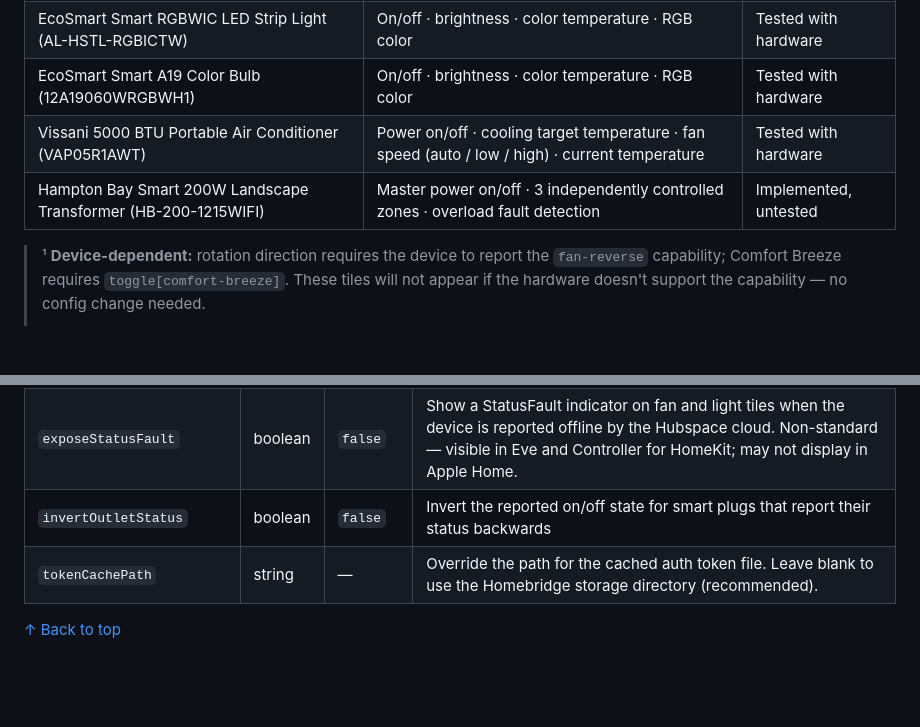
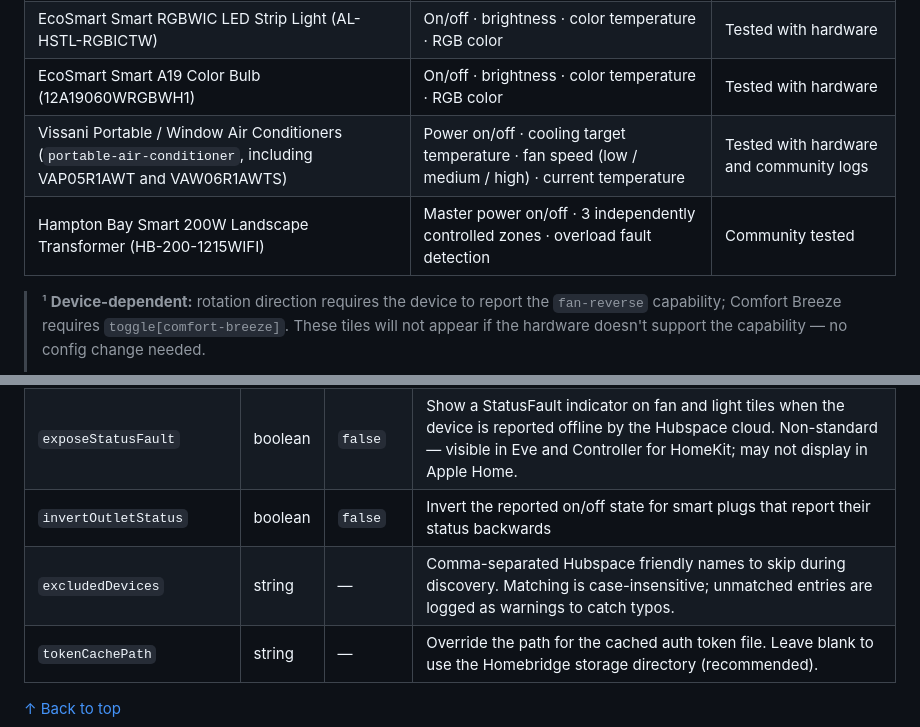
Before and after one commit to ctrlcmdshft/homebridge-hubspace-platform, a Markdown page: README.md, 2 parts joined by grey strips. Rendered like a GitHub page; blank space fills up the shorter version.

Commit message:
docs: update tester credits and README coverage

```diff
--- a/README.md
+++ b/README.md
@@ -44,8 +44,8 @@ Integrates [Hubspace](https://www.hubspace.com) smart home devices (sold at Home
 | Hubspace Smart Switch | On/off | Implemented, untested |
 | EcoSmart Smart RGBWIC LED Strip Light (AL-HSTL-RGBICTW) | On/off · brightness · color temperature · RGB color | Tested with hardware |
 | EcoSmart Smart A19 Color Bulb (12A19060WRGBWH1) | On/off · brightness · color temperature · RGB color | Tested with hardware |
-| Vissani 5000 BTU Portable Air Conditioner (VAP05R1AWT) | Power on/off · cooling target temperature · fan speed (auto / low / high) · current temperature | Tested with hardware |
-| Hampton Bay Smart 200W Landscape Transformer (HB-200-1215WIFI) | Master power on/off · 3 independently controlled zones · overload fault detection | Implemented, untested |
+| Vissani Portable / Window Air Conditioners (`portable-air-conditioner`, including VAP05R1AWT and VAW06R1AWTS) | Power on/off · cooling target temperature · fan speed (low / medium / high) · current temperature | Tested with hardware and community logs |
+| Hampton Bay Smart 200W Landscape Transformer (HB-200-1215WIFI) | Master power on/off · 3 independently controlled zones · overload fault detection | Community tested |
 
 > ¹ **Device-dependent:** rotation direction requires the device to report the `fan-reverse` capability; Comfort Breeze requires `toggle[comfort-breeze]`. These tiles will not appear if the hardware doesn't support the capability — no config change needed.
 >
@@ -125,6 +125,7 @@ Minimal `config.json` entry under `"platforms"`:
 | `exposeMasterPowerSwitch` | boolean | `false` | Add a separate Switch tile for the ceiling-fan master power relay (only appears on fans where the master relay is distinct from the fan control) |
 | `exposeStatusFault` | boolean | `false` | Show a StatusFault indicator on fan and light tiles when the device is reported offline by the Hubspace cloud. Non-standard — visible in Eve and Controller for HomeKit; may not display in Apple Home. |
 | `invertOutletStatus` | boolean | `false` | Invert the reported on/off state for smart plugs that report their status backwards |
+| `excludedDevices` | string | — | Comma-separated Hubspace friendly names to skip during discovery. Matching is case-insensitive; unmatched entries are logged as warnings to catch typos. |
 | `tokenCachePath` | string | — | Override the path for the cached auth token file. Leave blank to use the Homebridge storage directory (recommended). |
 
 <a href="#homebridge-hubspace-platform">↑ Back to top</a>
```
Also changed, not shown: CHANGELOG.md (+5 -4 lines).
